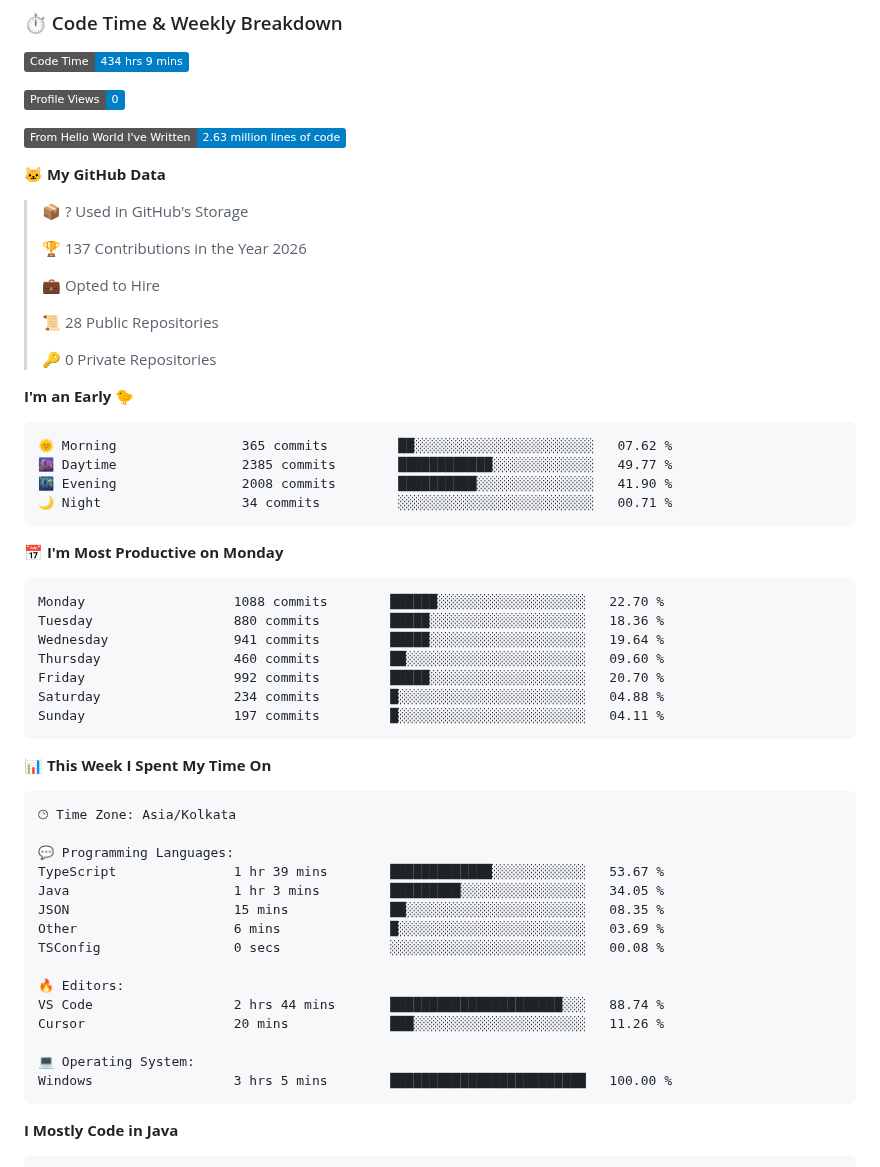
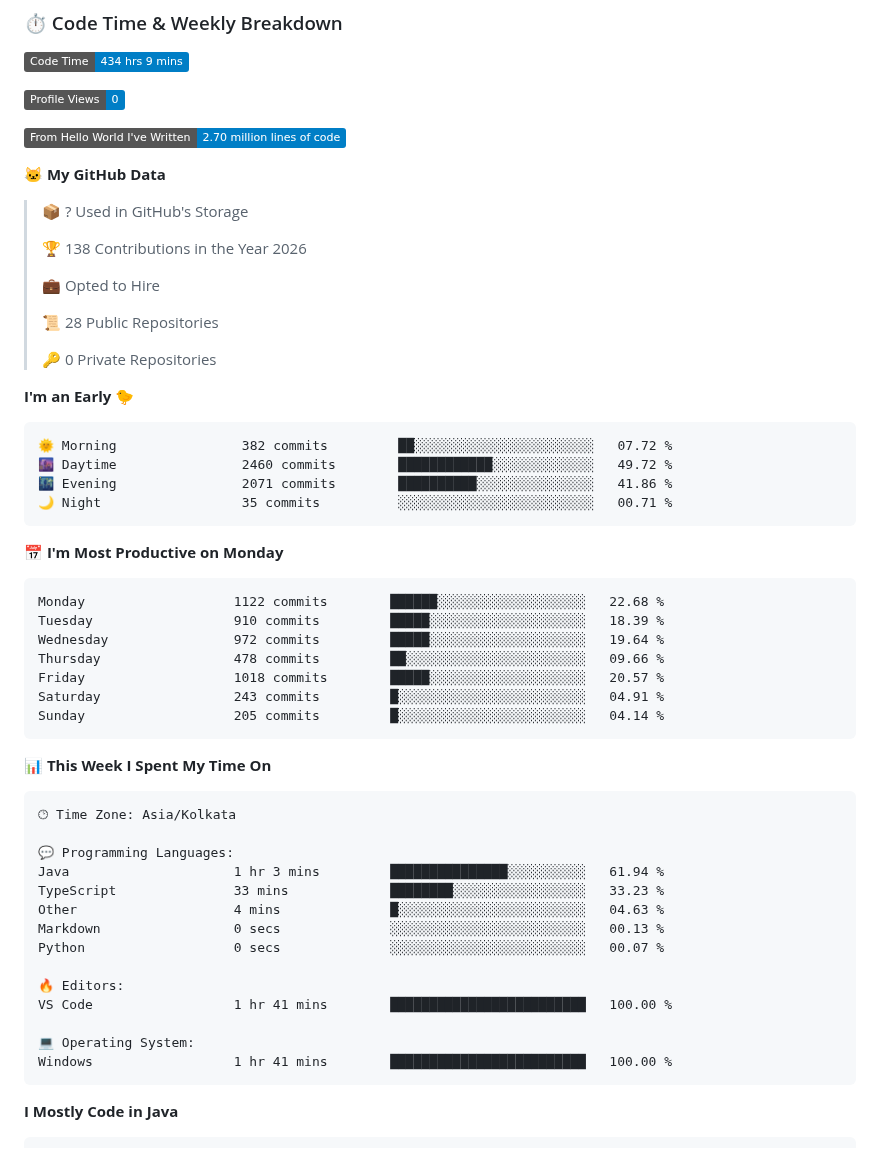
Before and after one commit to BhargavRaghuram/BhargavRaghuram, a Markdown page: README.md, the part around one of its changes. GitHub-like rendering; badges without logos.

Commit message:
Updated with Dev Metrics

````diff
--- a/README.md
+++ b/README.md
@@ -21,13 +21,13 @@ const bhargav = {
 
 ![Profile Views](http://img.shields.io/badge/Profile%20Views-0-blue?style=flat)
 
-![Lines of code](https://img.shields.io/badge/From%20Hello%20World%20I%27ve%20Written-2.63%20million%20lines%20of%20code-blue?style=flat)
+![Lines of code](https://img.shields.io/badge/From%20Hello%20World%20I%27ve%20Written-2.70%20million%20lines%20of%20code-blue?style=flat)
 
 **🐱 My GitHub Data**
 
 > 📦 ? Used in GitHub's Storage
  >
-> 🏆 137 Contributions in the Year 2026
+> 🏆 138 Contributions in the Year 2026
  >
 > 💼 Opted to Hire
  >
@@ -38,21 +38,21 @@ const bhargav = {
 **I'm an Early 🐤**
 
 ```text
-🌞 Morning                365 commits         ██░░░░░░░░░░░░░░░░░░░░░░░   07.62 %
-🌆 Daytime                2385 commits        ████████████░░░░░░░░░░░░░   49.77 %
-🌃 Evening                2008 commits        ██████████░░░░░░░░░░░░░░░   41.90 %
-🌙 Night                  34 commits          ░░░░░░░░░░░░░░░░░░░░░░░░░   00.71 %
+🌞 Morning                382 commits         ██░░░░░░░░░░░░░░░░░░░░░░░   07.72 %
+🌆 Daytime                2460 commits        ████████████░░░░░░░░░░░░░   49.72 %
+🌃 Evening                2071 commits        ██████████░░░░░░░░░░░░░░░   41.86 %
+🌙 Night                  35 commits          ░░░░░░░░░░░░░░░░░░░░░░░░░   00.71 %
 ```
 📅 **I'm Most Productive on Monday**
 
 ```text
-Monday                   1088 commits        ██████░░░░░░░░░░░░░░░░░░░   22.70 %
-Tuesday                  880 commits         █████░░░░░░░░░░░░░░░░░░░░   18.36 %
-Wednesday                941 commits         █████░░░░░░░░░░░░░░░░░░░░   19.64 %
-Thursday                 460 commits         ██░░░░░░░░░░░░░░░░░░░░░░░   09.60 %
-Friday                   992 commits         █████░░░░░░░░░░░░░░░░░░░░   20.70 %
-Saturday                 234 commits         █░░░░░░░░░░░░░░░░░░░░░░░░   04.88 %
-Sunday                   197 commits         █░░░░░░░░░░░░░░░░░░░░░░░░   04.11 %
+Monday                   1122 commits        ██████░░░░░░░░░░░░░░░░░░░   22.68 %
+Tuesday                  910 commits         █████░░░░░░░░░░░░░░░░░░░░   18.39 %
+Wednesday                972 commits         █████░░░░░░░░░░░░░░░░░░░░   19.64 %
+Thursday                 478 commits         ██░░░░░░░░░░░░░░░░░░░░░░░   09.66 %
+Friday                   1018 commits        █████░░░░░░░░░░░░░░░░░░░░   20.57 %
+Saturday                 243 commits         █░░░░░░░░░░░░░░░░░░░░░░░░   04.91 %
+Sunday                   205 commits         █░░░░░░░░░░░░░░░░░░░░░░░░   04.14 %
 ```
 
 
@@ -62,18 +62,17 @@ Sunday                   197 commits         █░░░░░░░░░░
 🕑︎ Time Zone: Asia/Kolkata
 
 💬 Programming Languages:
-TypeScript               1 hr 39 mins        █████████████░░░░░░░░░░░░   53.67 %
-Java                     1 hr 3 mins         █████████░░░░░░░░░░░░░░░░   34.05 %
-JSON                     15 mins             ██░░░░░░░░░░░░░░░░░░░░░░░   08.35 %
-Other                    6 mins              █░░░░░░░░░░░░░░░░░░░░░░░░   03.69 %
-TSConfig                 0 secs              ░░░░░░░░░░░░░░░░░░░░░░░░░   00.08 %
+Java                     1 hr 3 mins         ███████████████░░░░░░░░░░   61.94 %
+TypeScript               33 mins             ████████░░░░░░░░░░░░░░░░░   33.23 %
+Other                    4 mins              █░░░░░░░░░░░░░░░░░░░░░░░░   04.63 %
+Markdown                 0 secs              ░░░░░░░░░░░░░░░░░░░░░░░░░   00.13 %
+Python                   0 secs              ░░░░░░░░░░░░░░░░░░░░░░░░░   00.07 %
 
 🔥 Editors:
-VS Code                  2 hrs 44 mins       ██████████████████████░░░   88.74 %
-Cursor                   20 mins             ███░░░░░░░░░░░░░░░░░░░░░░   11.26 %
+VS Code                  1 hr 41 mins        █████████████████████████   100.00 %
 
 💻 Operating System:
-Windows                  3 hrs 5 mins        █████████████████████████   100.00 %
+Windows                  1 hr 41 mins        █████████████████████████   100.00 %
 ```
 
 **I Mostly Code in Java**
````
Also changed, not shown: other parts of README.md (+1 -1 lines), assets/bar_graph.png.
